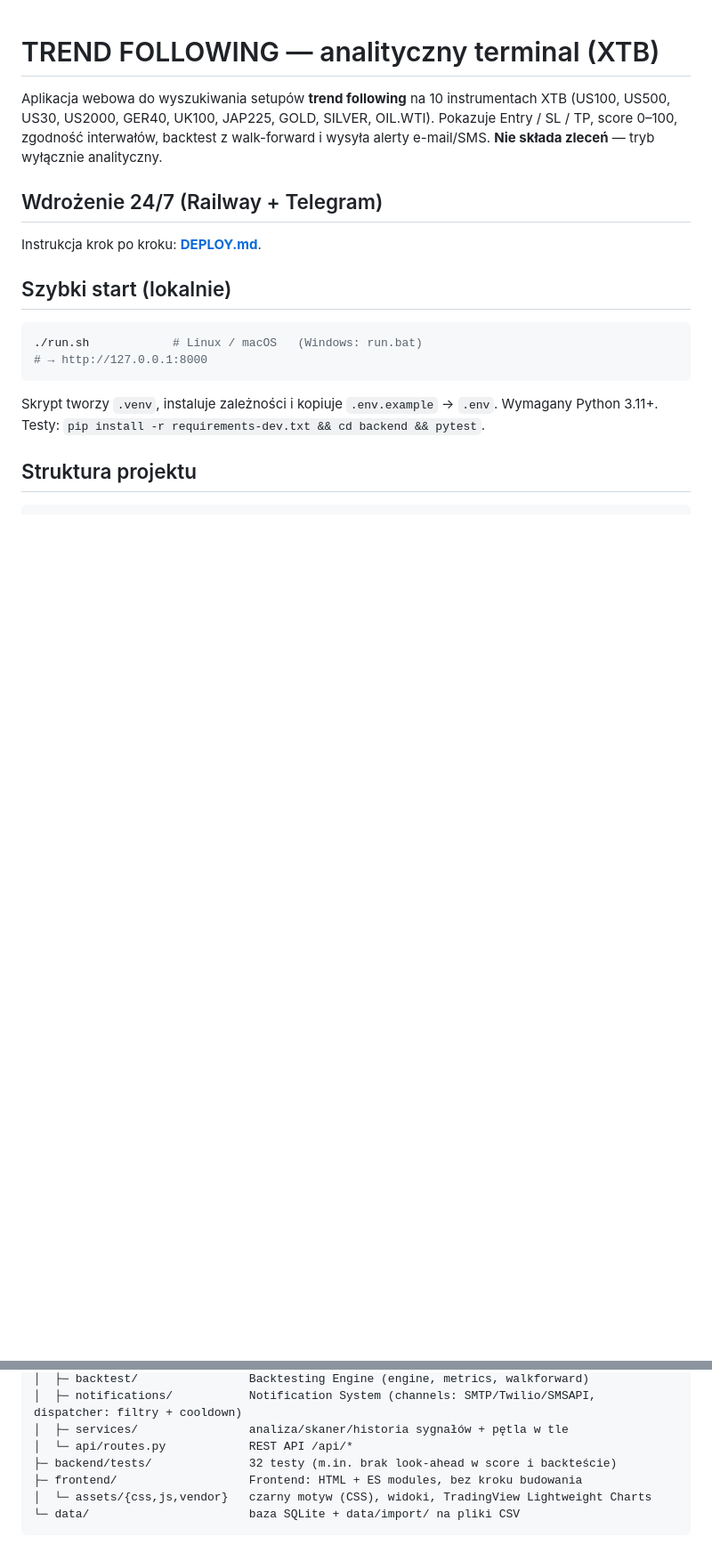
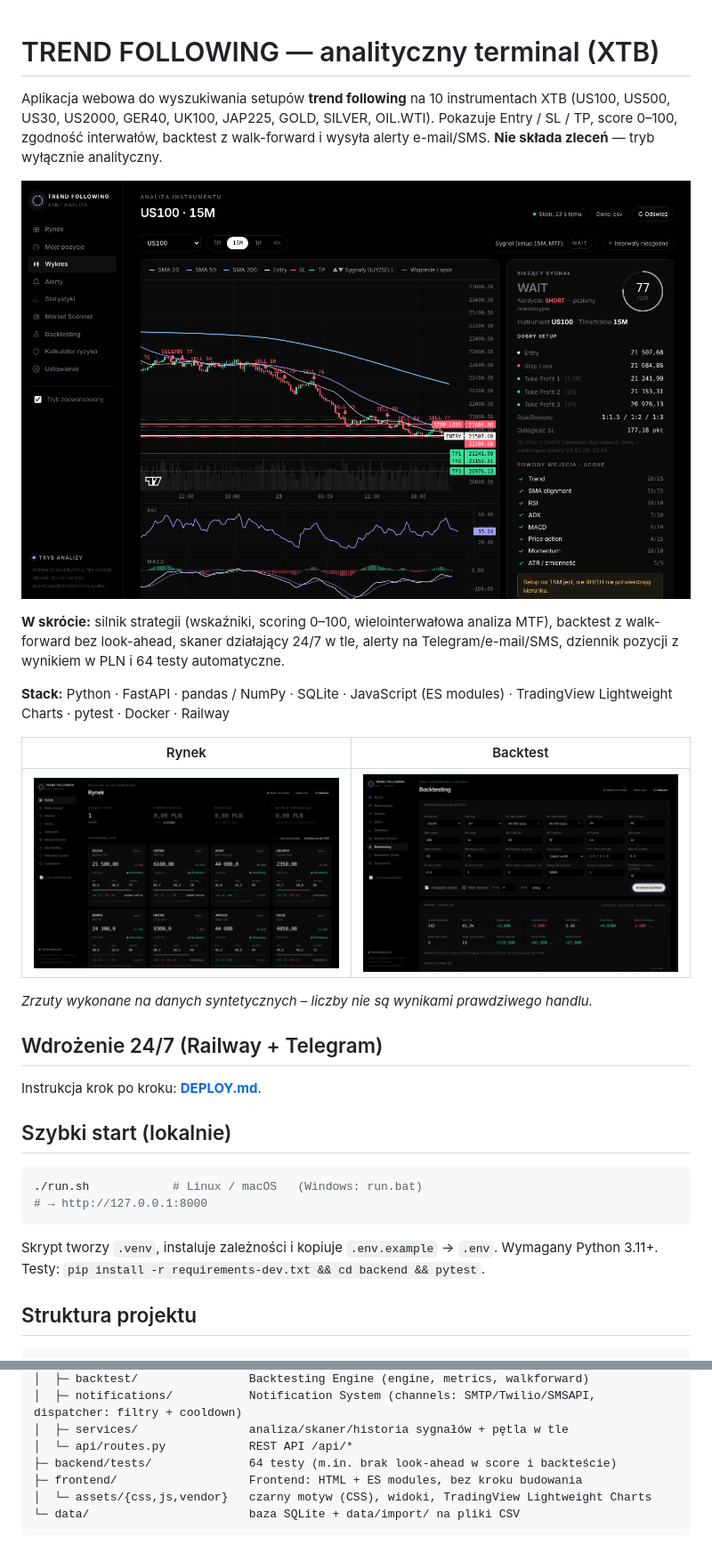
Before and after one commit to afernandes24/trend, a Markdown page: README.md, 2 parts joined by grey strips. Shown: that part at 89% size. Drawn GitHub-style; pictures changed too: docs/screenshots/backtest.png (added), docs/screenshots/rynek.png (added), docs/screenshots/wykres.png (added); blank space fills up the shorter version.

Commit message:
README: opis projektu i zrzuty ekranu

```diff
--- a/README.md
+++ b/README.md
@@ -4,6 +4,18 @@ Aplikacja webowa do wyszukiwania setupów **trend following** na 10 instrumentac
 (US100, US500, US30, US2000, GER40, UK100, JAP225, GOLD, SILVER, OIL.WTI).
 Pokazuje Entry / SL / TP, score 0–100, zgodność interwałów, backtest z walk-forward
 i wysyła alerty e-mail/SMS. **Nie składa zleceń** — tryb wyłącznie analityczny.
+
+![Wykres z sygnałem](docs/screenshots/wykres.png)
+
+**W skrócie:** silnik strategii (wskaźniki, scoring 0–100, wielointerwałowa analiza MTF), backtest z walk-forward bez look-ahead, skaner działający 24/7 w tle, alerty na Telegram/e-mail/SMS, dziennik pozycji z wynikiem w PLN i 64 testy automatyczne.
+
+**Stack:** Python · FastAPI · pandas / NumPy · SQLite · JavaScript (ES modules) · TradingView Lightweight Charts · pytest · Docker · Railway
+
+| Rynek | Backtest |
+|---|---|
+| ![Rynek](docs/screenshots/rynek.png) | ![Backtest](docs/screenshots/backtest.png) |
+
+*Zrzuty wykonane na danych syntetycznych – liczby nie są wynikami prawdziwego handlu.*
 
 ## Wdrożenie 24/7 (Railway + Telegram)
 
@@ -43,7 +55,7 @@ aura-trend/
 │  ├─ notifications/           Notification System (channels: SMTP/Twilio/SMSAPI, dispatcher: filtry + cooldown)
 │  ├─ services/                analiza/skaner/historia sygnałów + pętla w tle
 │  └─ api/routes.py            REST API /api/*
-├─ backend/tests/              32 testy (m.in. brak look-ahead w score i backteście)
+├─ backend/tests/              64 testy (m.in. brak look-ahead w score i backteście)
 ├─ frontend/                   Frontend: HTML + ES modules, bez kroku budowania
 │  └─ assets/{css,js,vendor}   czarny motyw (CSS), widoki, TradingView Lightweight Charts
 └─ data/                       baza SQLite + data/import/ na pliki CSV
```
